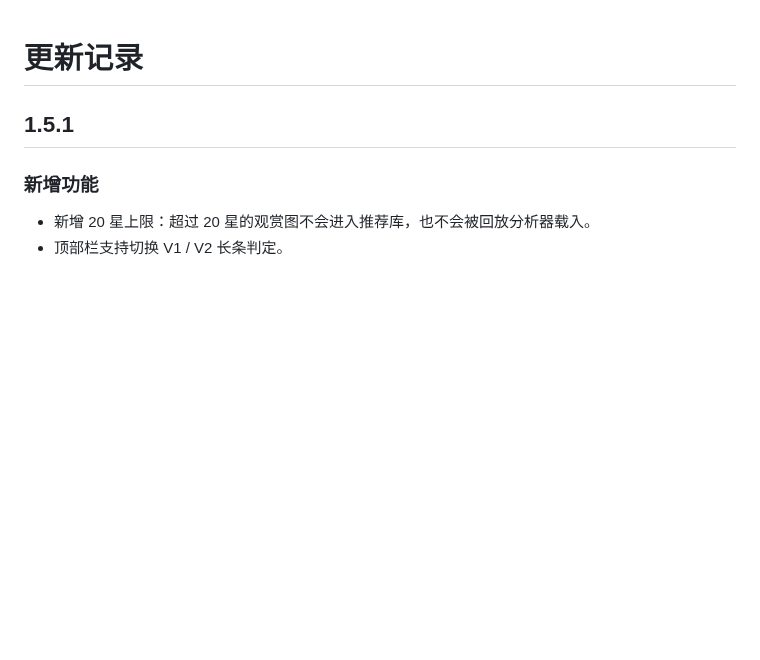
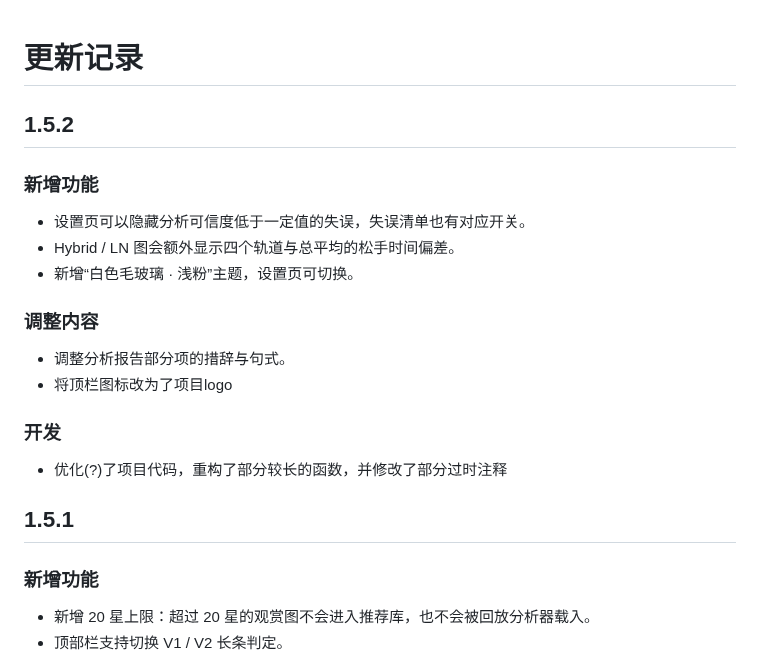
Before and after one commit to SWt0619/osumania4k_replay_analyser, a Markdown page: CHANGELOG.md, the part around the change. Drawn GitHub-style; blank space fills up the shorter version.

Commit message:
1.5.2 补充 LN 统计、主题与报告措辞的更新记录
涉及 1 个文件：
  CHANGELOG.md

```diff
--- a/CHANGELOG.md
+++ b/CHANGELOG.md
@@ -1,4 +1,21 @@
 # 更新记录
+
+## 1.5.2
+
+### 新增功能
+
+- 设置页可以隐藏分析可信度低于一定值的失误，失误清单也有对应开关。
+- Hybrid / LN 图会额外显示四个轨道与总平均的松手时间偏差。
+- 新增“白色毛玻璃 · 浅粉”主题，设置页可切换。
+
+### 调整内容
+
+- 调整分析报告部分项的措辞与句式。
+- 将顶栏图标改为了项目logo
+
+### 开发
+
+- 优化(?)了项目代码，重构了部分较长的函数，并修改了部分过时注释
 
 ## 1.5.1
 
```
